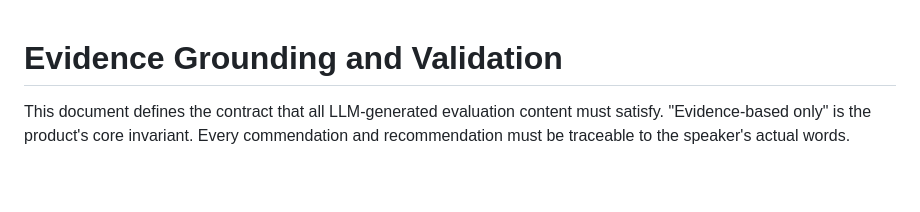
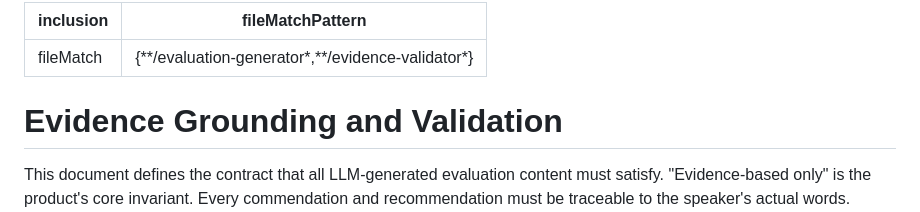
Before and after one commit to rservant/speech-evaluator, a Markdown page: .kiro/steering/evidence-grounding-and-validation.md, the part around the change. Drawn GitHub-style; blank space fills up the shorter version.

```diff
--- a/.kiro/steering/evidence-grounding-and-validation.md
+++ b/.kiro/steering/evidence-grounding-and-validation.md
@@ -1,3 +1,8 @@
+---
+inclusion: fileMatch
+fileMatchPattern: "{**/evaluation-generator*,**/evidence-validator*}"
+---
+
 # Evidence Grounding and Validation
 
 This document defines the contract that all LLM-generated evaluation content must satisfy. "Evidence-based only" is the product's core invariant. Every commendation and recommendation must be traceable to the speaker's actual words.
```
Also changed, not shown: .kiro/steering/privacy-and-retention.md (+5 -0 lines).
